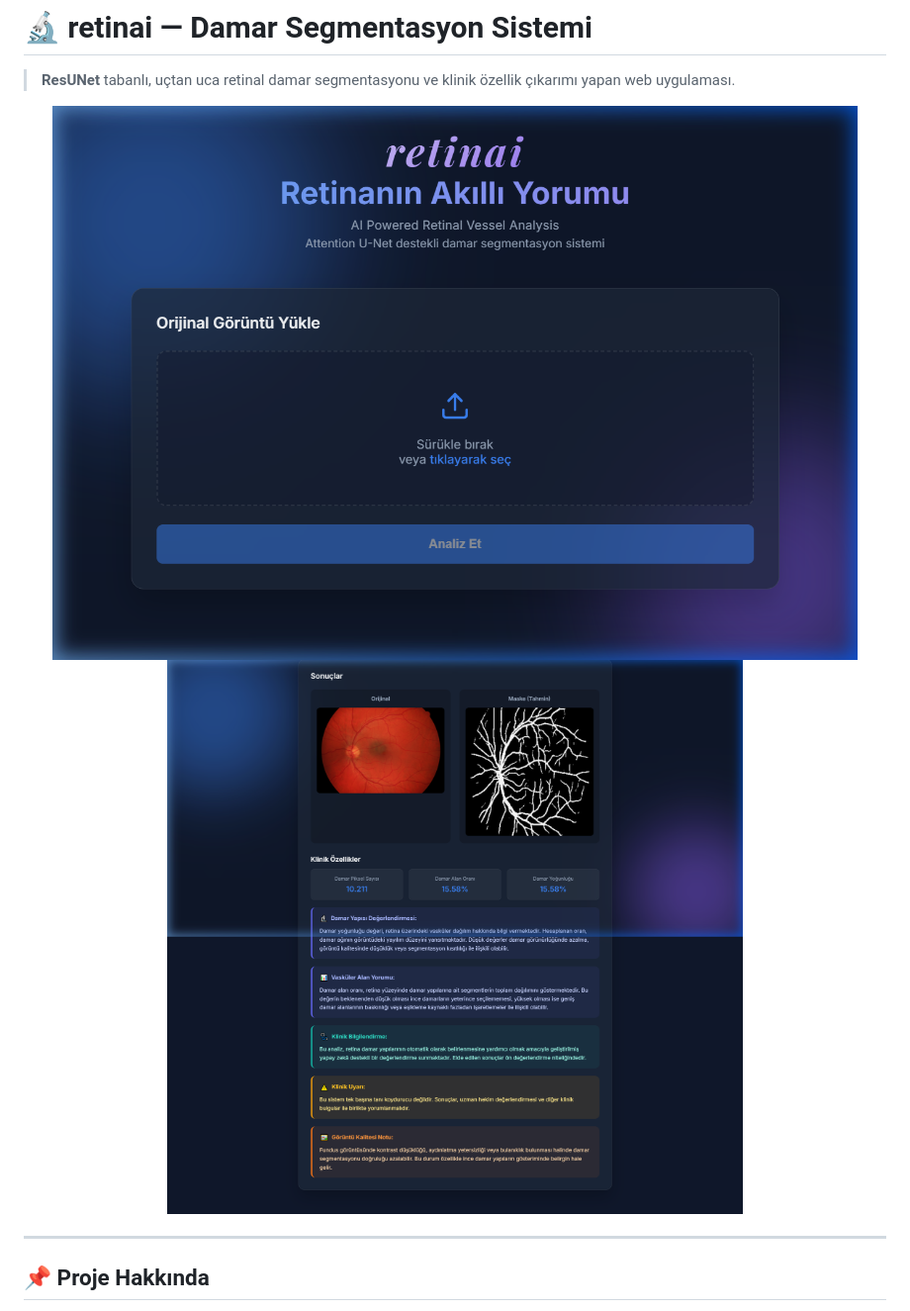
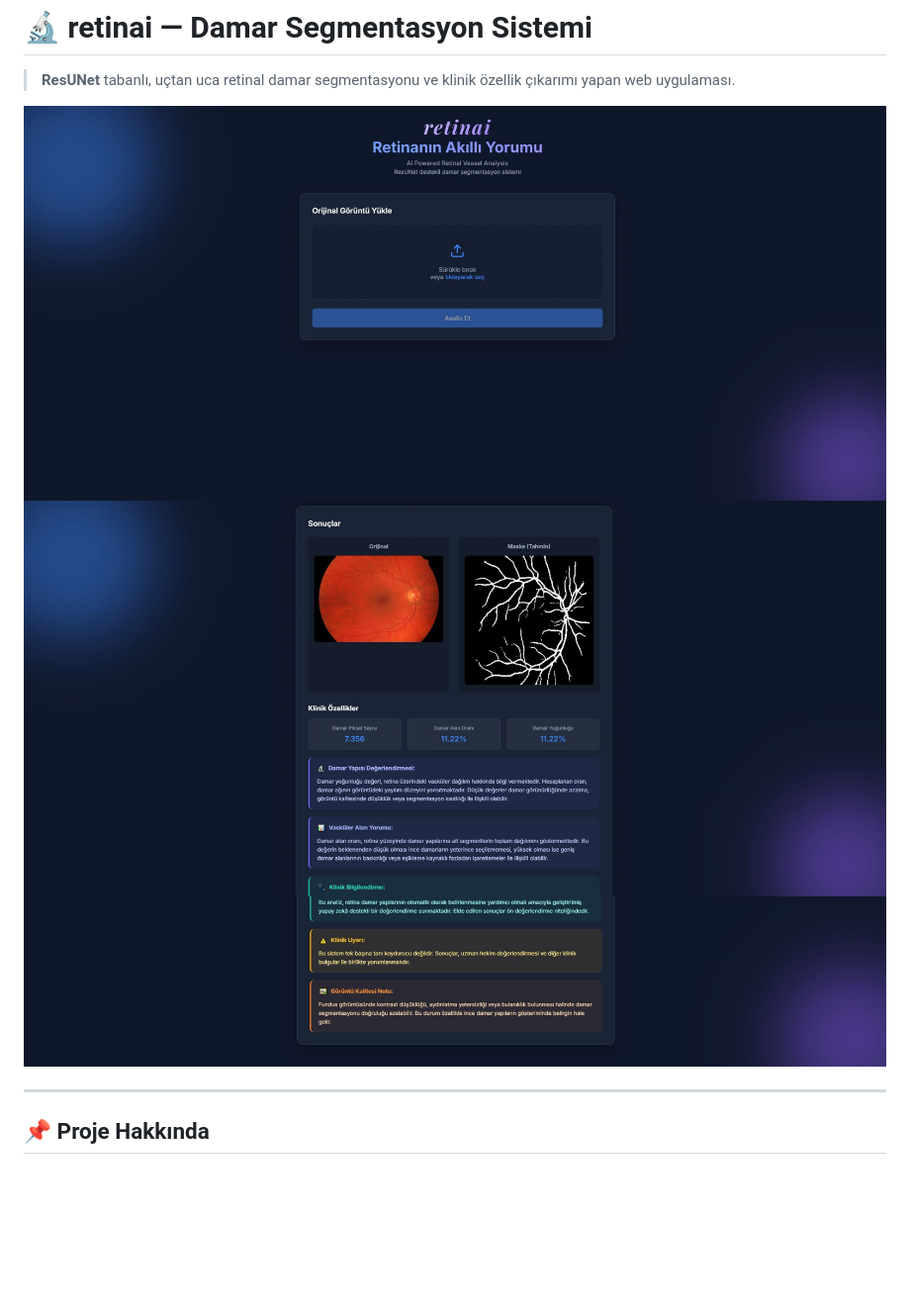
Before and after one commit to muntehadincar/retina_project, a Markdown page: README.md, the part around the change. Shown: that part at 99% size. Drawn GitHub-style; pictures changed too: assets/ui_clinical.png (added), assets/ui_home.png (added), assets/ui_result.png (added); blank space fills up the shorter version.

Commit message:
docs: replace old UI screenshots with the new ResUNet interface screenshots

```diff
--- a/README.md
+++ b/README.md
@@ -3,8 +3,9 @@
 > **ResUNet** tabanlı, uçtan uca retinal damar segmentasyonu ve klinik özellik çıkarımı yapan web uygulaması.
 
 <p align="center">
-  <img src="assets/web_interface.png" alt="RetinAI Web Arayüzü" width="100%">
-  <img src="assets/web_interface1.png" alt="RetinAI Analiz Sonucu" width="100%">
+  <img src="assets/ui_home.png" alt="RetinAI Web Arayüzü" width="100%">
+  <img src="assets/ui_result.png" alt="RetinAI Analiz Sonucu" width="100%">
+  <img src="assets/ui_clinical.png" alt="RetinAI Klinik Bilgiler" width="100%">
 </p>
 
 ---
```
